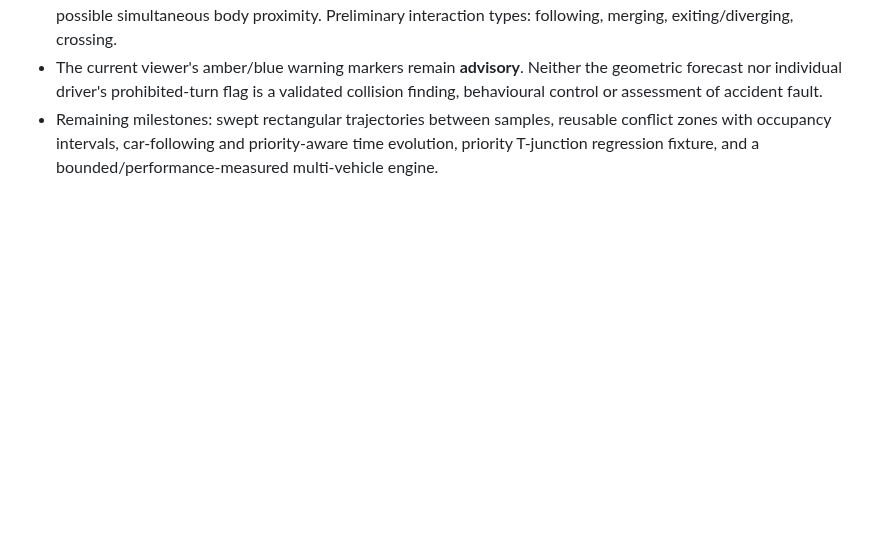
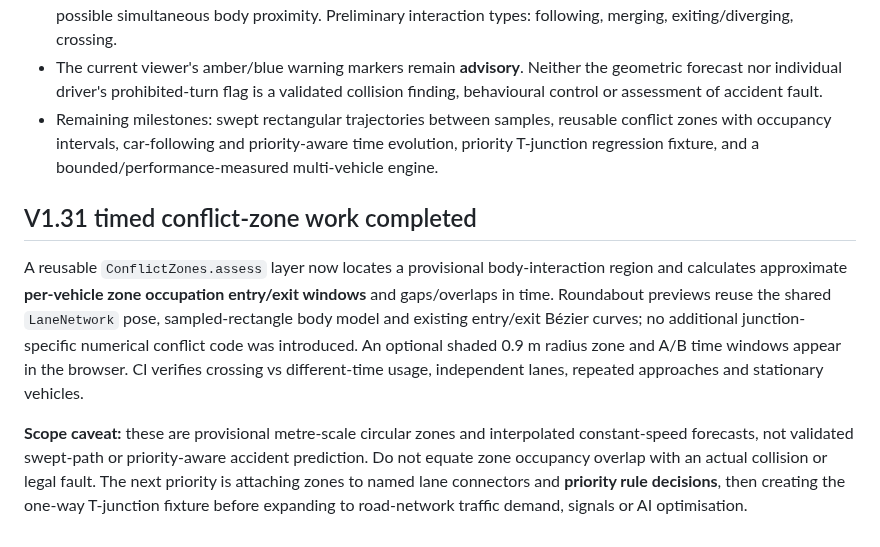
Before and after one commit to zageabb/roundabout_designer, a Markdown page: INTERSECTION_CORE_PLAN.md, the part around the change. Drawn GitHub-style; blank space fills up the shorter version.

Commit message:
docs: record V1.31 shared conflict-zone timing and future priority validation

```diff
--- a/INTERSECTION_CORE_PLAN.md
+++ b/INTERSECTION_CORE_PLAN.md
@@ -144,3 +144,8 @@ A pure `LaneNetwork` component now generates 8 roundabout nodes, directed ring/a
 - The existing time separation layer is preserved: coincident **place** without coincident **time** remains distinct from possible simultaneous body proximity. Preliminary interaction types: following, merging, exiting/diverging, crossing.
 - The current viewer's amber/blue warning markers remain **advisory**. Neither the geometric forecast nor individual driver's prohibited-turn flag is a validated collision finding, behavioural control or assessment of accident fault.
 - Remaining milestones: swept rectangular trajectories between samples, reusable conflict zones with occupancy intervals, car-following and priority-aware time evolution, priority T-junction regression fixture, and a bounded/performance-measured multi-vehicle engine.
+
+## V1.31 timed conflict-zone work completed
+A reusable `ConflictZones.assess` layer now locates a provisional body-interaction region and calculates approximate **per-vehicle zone occupation entry/exit windows** and gaps/overlaps in time. Roundabout previews reuse the shared `LaneNetwork` pose, sampled-rectangle body model and existing entry/exit Bézier curves; no additional junction-specific numerical conflict code was introduced. An optional shaded 0.9 m radius zone and A/B time windows appear in the browser. CI verifies crossing vs different-time usage, independent lanes, repeated approaches and stationary vehicles.
+
+**Scope caveat:** these are provisional metre-scale circular zones and interpolated constant-speed forecasts, not validated swept-path or priority-aware accident prediction. Do not equate zone occupancy overlap with an actual collision or legal fault. The next priority is attaching zones to named lane connectors and **priority rule decisions**, then creating the one-way T-junction fixture before expanding to road-network traffic demand, signals or AI optimisation.
```
